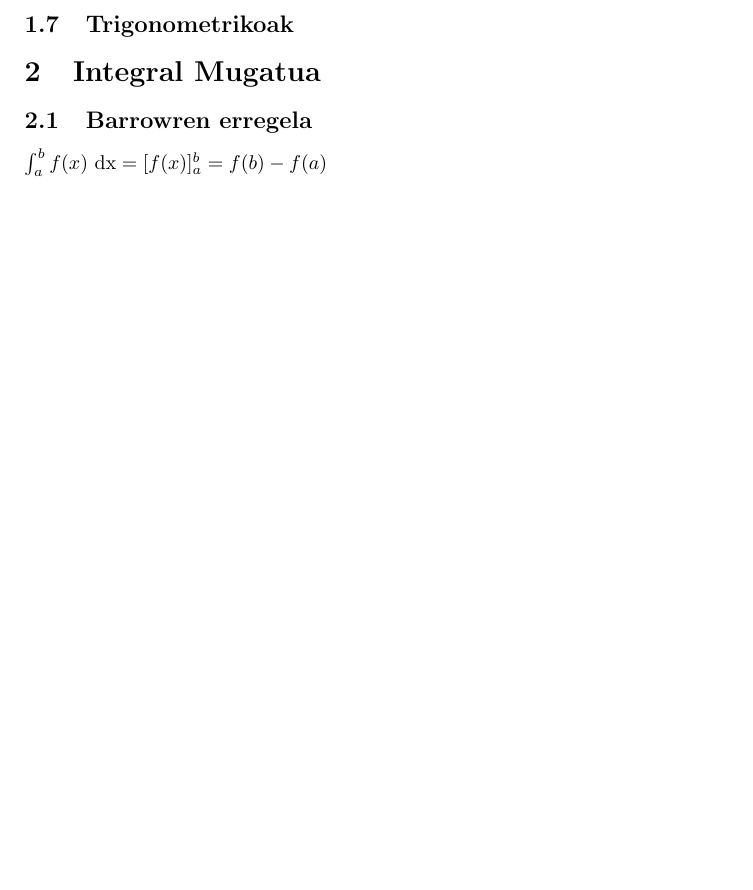
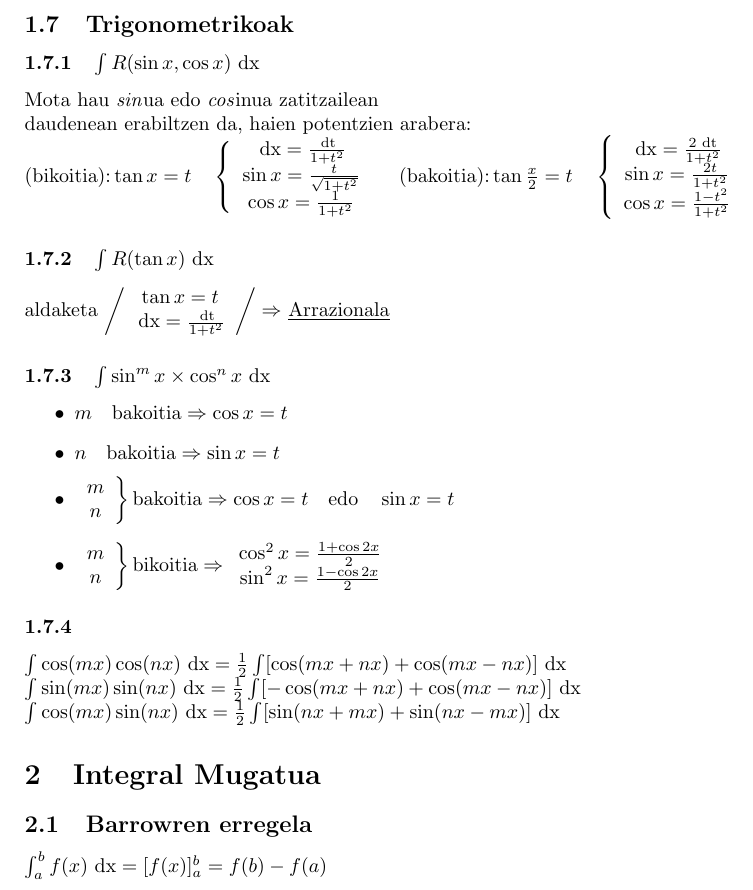
Before and after one commit to jrenteria003/kalk.apunteak, a LaTeX document (txuleta.tex): part of page 3 of 3, cut so that both start at the same text, the shorter picture padded with empty space. Compiled offline with pdfLaTeX.

Commit message:
trigonometrikoak amaitu eta bestelakoak

```diff
--- a/txuleta.tex
+++ b/txuleta.tex
@@ -1,6 +1,7 @@
 \documentclass[8pt]{article}
 \usepackage[a4paper,margin=1cm]{geometry}
 \usepackage{mathtools}
+\setlength{\parindent}{0cm} % Default is 15pt.
 
 \DeclareMathOperator{\xder}{\, \mathrm{d}x}
 \DeclareMathOperator{\tder}{\, \mathrm{d}t}
@@ -289,9 +290,71 @@
 		\end{enumerate}
 
 	\subsection{Trigonometrikoak}
+		\subsubsection{$\int R(\sin x, \cos x) \xder $}
+			Mota hau \textit{sin}ua edo \textit{cos}inua zatitzailean\\
+			daudenean erabiltzen da, haien potentzien arabera:
+
+			$ \text{(bikoitia):} \tan x = t \quad
+				\left\{
+				\begin{array}{c}
+					\xder = \frac{\tder}{1+{t}^{2}}\\
+					\sin x = \frac{t}{\sqrt{1+{t}^{2}}}\\
+					\cos x = \frac{1}{1+{t}^{2}}
+				\end{array}
+				\right.
+			$ \quad
+			$ \text{(bakoitia):} \tan \frac{x}{2} = t \quad
+				\left\{
+				\begin{array}{c}
+					\xder = \frac{2\tder}{1+{t}^{2}}\\
+					\sin x = \frac{2t}{1+{t}^{2}}\\
+					\cos x = \frac{1-{t}^{2}}{1+{t}^{2}}
+				\end{array}
+				\right.
+			$
+		\subsubsection{$\int R(\tan x) \xder $}
+			aldaketa
+			$ \left/ \begin{array}{c}
+				\tan x = t\\
+				\xder = \frac{\tder}{1+{t}^{2}}
+			\end{array} \right/ \Rightarrow $ \underline{Arrazionala}
+
+		\subsubsection{$\int \sin^{m} x \times \cos^{n} x \xder$}
+			\begin{itemize}
+				\item $ m \quad \text{bakoitia} \Rightarrow \cos x = t $
+				\item $ n \quad \text{bakoitia} \Rightarrow \sin x = t $
+				\item $
+					\left.
+					\begin{array}{c}
+						m\\
+						n
+					\end{array}  \right\} \text{bakoitia} \Rightarrow
+					\cos x = t \quad \text{edo}\quad\sin x = t $
+				\item $
+					\left.
+					\begin{array}{c}
+						m\\
+						n
+					\end{array} \right\} \text{bikoitia} \Rightarrow
+						\begin{array}{c}
+							\cos^{2} x = \frac{1+\cos 2x}{2}\\
+							\sin^{2} x = \frac{1-\cos 2x}{2}
+						\end{array} $
+			\end{itemize}
+
+		\subsubsection{}
+
+			$ \int \cos (mx) \cos (nx) \xder = \frac{1}{2}
+					\int [ \cos (mx + nx) + \cos (mx - nx) ] \xder $
+
+			$ \int \sin (mx) \sin (nx) \xder = \frac{1}{2}
+					\int [-\cos (mx + nx) + \cos (mx - nx) ] \xder $
+
+			$ \int \cos (mx) \sin (nx) \xder = \frac{1}{2}
+					\int [ \sin (nx + mx) + \sin (nx - mx) ] \xder $
 
 \section{Integral Mugatua}
 	\subsection{Barrowren erregela}
-		$ \int_a^b f(x) \xder = [f(x)]{_a ^b} = f(b) - f(a) $
+		$ \int_a^b f(x) \xder = [f(x)]{_a^b} = f(b) - f(a) $
 
 \end{document}
```
Also changed, not shown: txuleta.tex (10 more changed lines).
